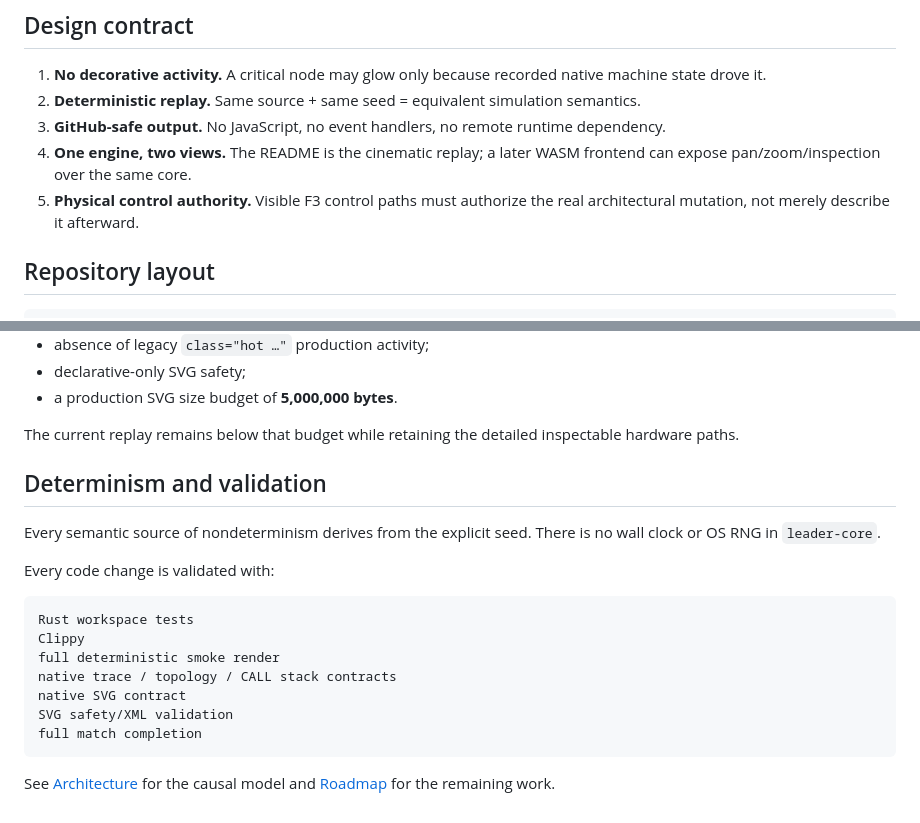
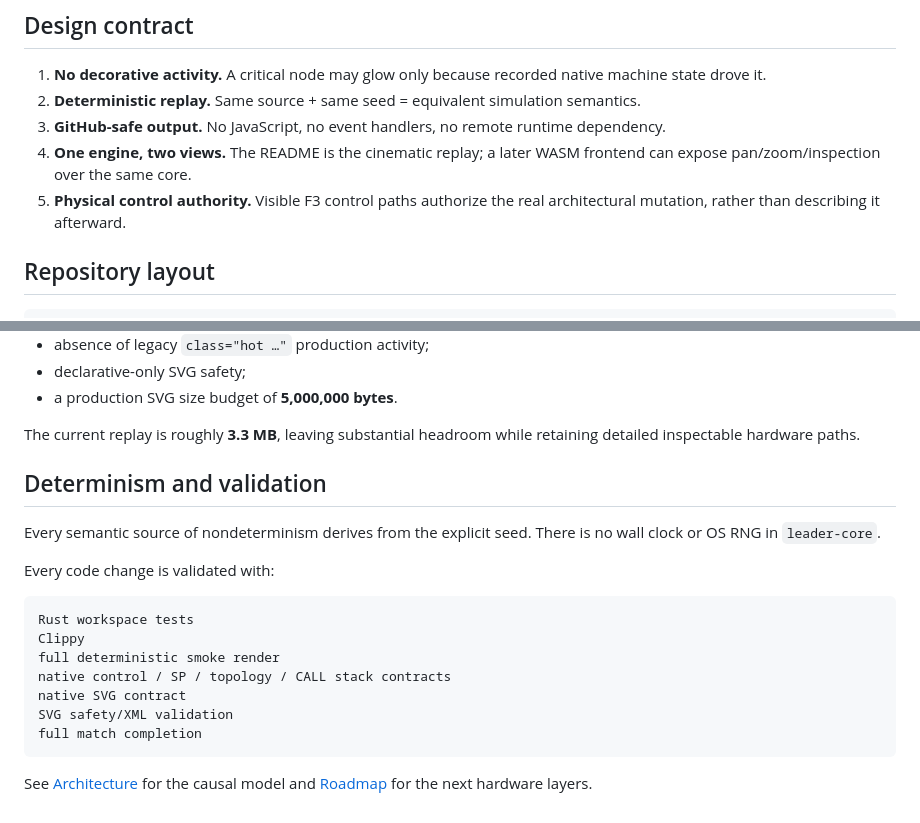
Before and after one commit to LeaderGRL/Leader_Invader, a Markdown page: README.md, 2 parts joined by grey strips. GitHub-like rendering.

````diff
--- a/README.md
+++ b/README.md
@@ -16,7 +16,7 @@ The README asset is **not a prerecorded GIF and not JavaScript hidden in an SVG*
 2. **Deterministic replay.** Same source + same seed = equivalent simulation semantics.
 3. **GitHub-safe output.** No JavaScript, no event handlers, no remote runtime dependency.
 4. **One engine, two views.** The README is the cinematic replay; a later WASM frontend can expose pan/zoom/inspection over the same core.
-5. **Physical control authority.** Visible F3 control paths must authorize the real architectural mutation, not merely describe it afterward.
+5. **Physical control authority.** Visible F3 control paths authorize the real architectural mutation, rather than describing it afterward.
 
 ## Repository layout
 
@@ -122,7 +130,7 @@ Before `Leader.svg` can be written, the CLI validates:
 - declarative-only SVG safety;
 - a production SVG size budget of **5,000,000 bytes**.
 
-The current replay remains below that budget while retaining the detailed inspectable hardware paths.
+The current replay is roughly **3.3 MB**, leaving substantial headroom while retaining detailed inspectable hardware paths.
 
 ## Determinism and validation
 
@@ -134,10 +142,10 @@ Every code change is validated with:
 Rust workspace tests
 Clippy
 full deterministic smoke render
-native trace / topology / CALL stack contracts
+native control / SP / topology / CALL stack contracts
 native SVG contract
 SVG safety/XML validation
 full match completion
 ```
 
-See [Architecture](docs/ARCHITECTURE.md) for the causal model and [Roadmap](docs/ROADMAP.md) for the remaining work.
+See [Architecture](docs/ARCHITECTURE.md) for the causal model and [Roadmap](docs/ROADMAP.md) for the next hardware layers.
````
Also changed, not shown: other parts of README.md (+17 -9 lines).
